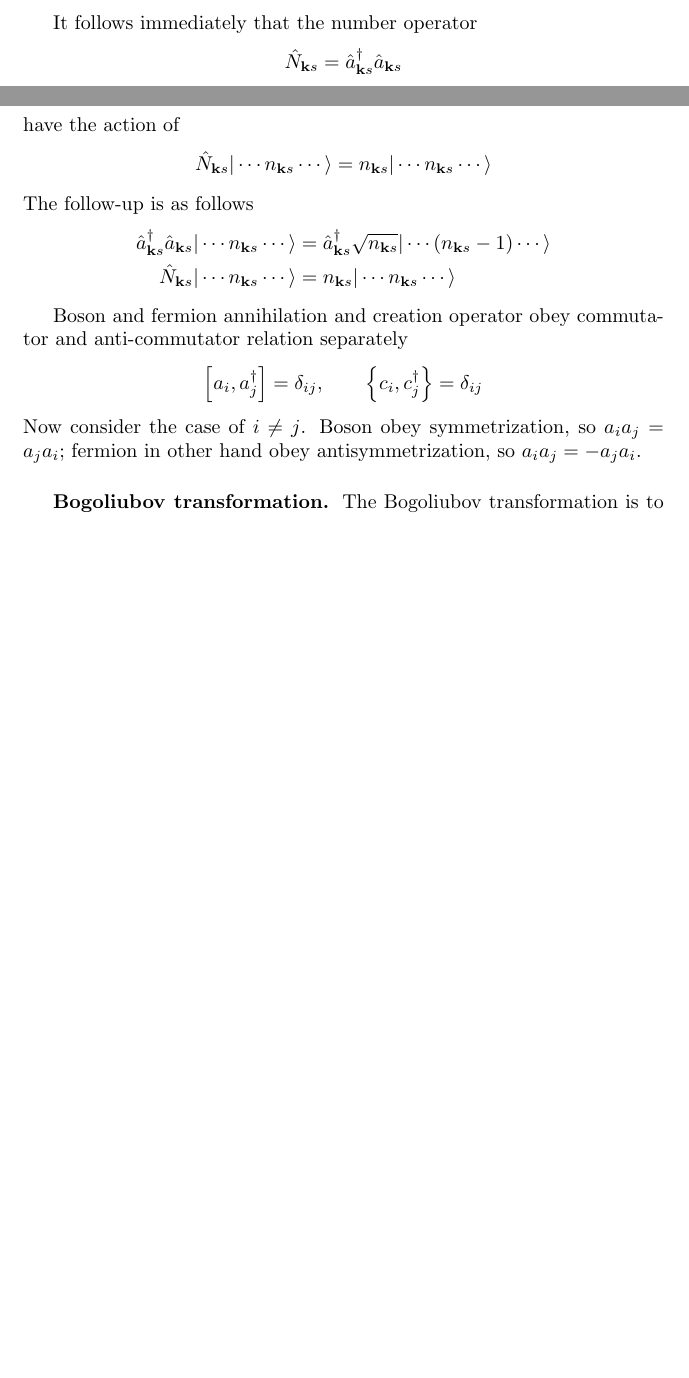
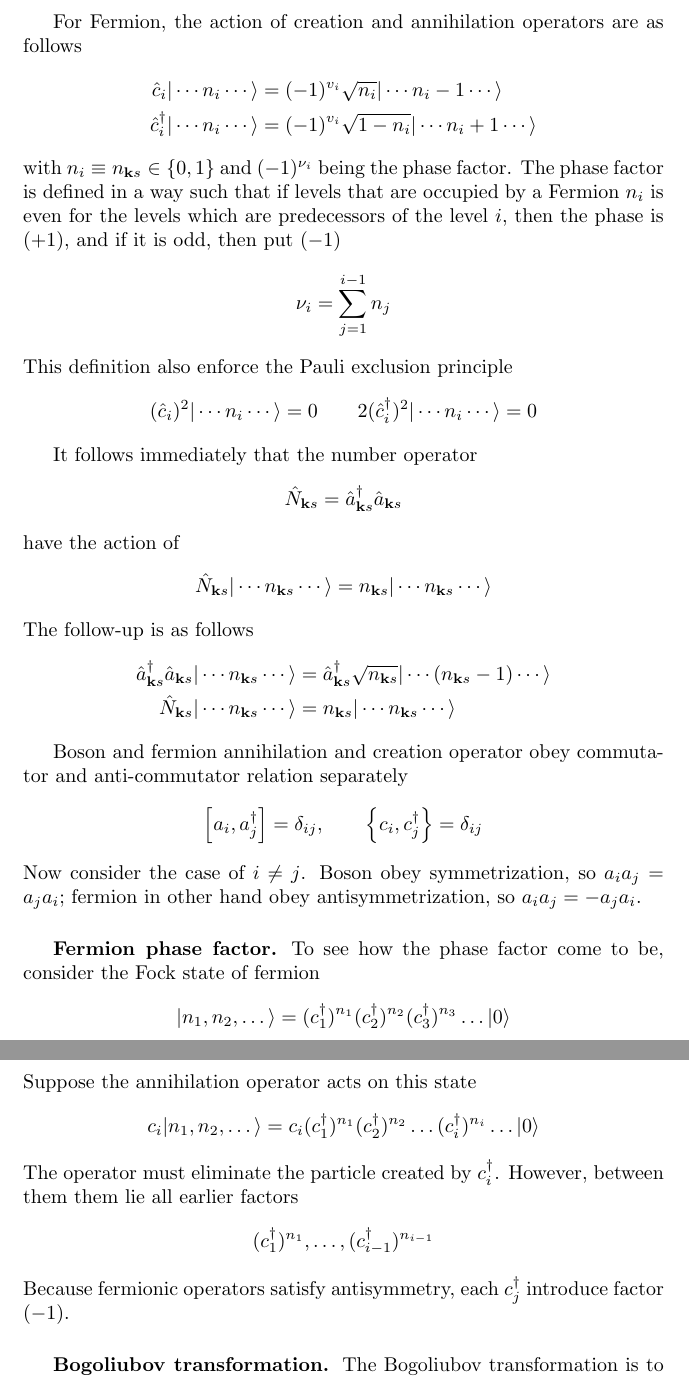
Before and after one commit to JohanesFaustus/QuantumMechanics, a LaTeX thesis (Main.tex, which reads Chapter/QM/SecondQuatization/SQ3.tex): two parts of pages 174 and 175 of 229 before the commit and two parts of pages 175 and 176 of 230 after it, joined at a grey line, cut at the place of the change, the shorter picture padded with empty space. Compiled offline with pdfLaTeX.

Commit message:
added annihilation and creation with fermion

```diff
--- a/Chapter/QM/SecondQuatization/SQ3.tex
+++ b/Chapter/QM/SecondQuatization/SQ3.tex
@@ -21,3 +23,16 @@ Any higher Foch state then can be written as
+For Fermion, the action of creation and annihilation operators are as follows
+\begin{align*}
+  \hat{c}_{i} | \cdots n_{i} \cdots \rangle         & = (-1)^{v_i}\sqrt{n_{i}} |  \cdots n_{i} - 1 \cdots \rangle    \\
+  \hat{c}^\dagger_{i} | \cdots n_{i} \cdots \rangle & = (-1)^{v_i} \sqrt{ 1 - n_i} |\cdots  n_{i} + 1 \cdots \rangle
+\end{align*}
+with $n_i \equiv n_{\mathbf{k }s} \in \{0,1\}$ and $(-1)^{\nu_i}$ being the phase factor.
+The phase factor is defined in a way such that if levels that are occupied by a Fermion $n_i$ is even for the levels which are predecessors of the level $i$, then the phase is $(+1)$, and if it is odd, then put $(-1)$
+\begin{equation*}
+  \nu_{i} =  \sum_{j=1}^{i -1} n_j
+\end{equation*}
+This definition also enforce the Pauli exclusion principle
+\begin{equation*}
+  (\hat{c}_{i})^2 | \cdots n_{i} \cdots \rangle= 0\qquad2  (\hat{c}^\dagger_{i})^2 | \cdots n_{i} \cdots \rangle = 0
 \end{equation*}
 
 It follows immediately that the number operator
@@ -43,6 +58,23 @@ Boson and fermion annihilation and creation operator obey commutator and anti-co
 \end{equation*}
 Now consider the case of $i \neq j$.
 Boson obey symmetrization, so $a_ia_j=a_ja_i$; fermion in other hand obey antisymmetrization, so $a_ia_j=-a_ja_i$.
+
+\subsubsection{Fermion phase factor.}
+To see how the phase factor come to be, consider the Fock state of fermion
+\begin{equation*}
+|n_1,n_2,\dots\rangle = (c_1^\dagger)^{n_1}(c_2^\dagger)^{n_2}(c_3^\dagger)^{n_3}\dots|0\rangle
+\end{equation*}
+Suppose the annihilation operator acts on this state
+\begin{equation*}
+  c_i|n_1,n_2,\dots\rangle = c_i (c_1^\dagger)^{n_1}(c_2^\dagger)^{n_2}\dots(c_i^\dagger)^{n_i}\dots|0\rangle
+\end{equation*}
+The operator must eliminate the particle created by $c_i ^\dagger$.
+However, between them them lie all earlier factors
+\begin{equation*}
+  (c_1 ^\dagger)^{n_1}, \ldots, (c_{i-1}^\dagger)^{n_{i-1}}
+\end{equation*}
+Because fermionic operators satisfy antisymmetry, each $c_j ^\dagger$ introduce factor $(-1)$.
+
 
 \subsubsection{Bogoliubov transformation.}
 The Bogoliubov transformation is to diagonalize quadratic Hamiltonian that mix creation and annihilation operators.
```
Also changed, not shown: Chapter/QM/SecondQuatization/SQ3.tex (4 more changed lines).
